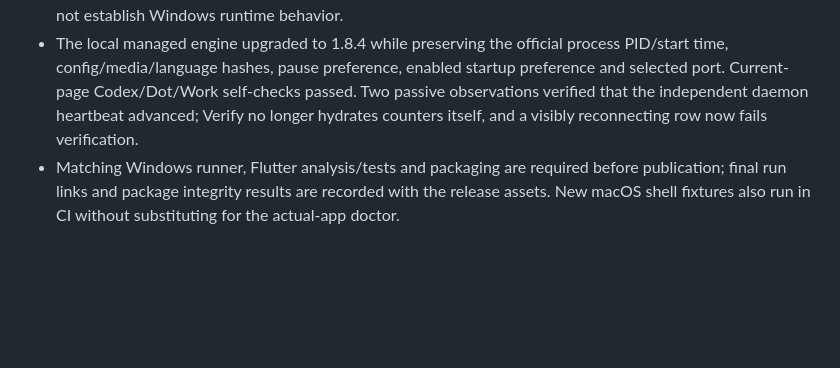
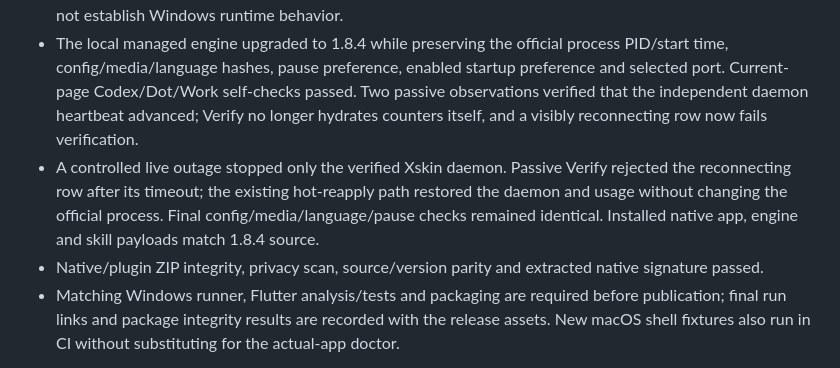
Before and after one commit to timmyc07/Xskin, a Markdown page: docs/macos-reliability.md, the part around the change. Rendered like a GitHub page; blank space fills up the shorter version.

Commit message:
docs(macos): record live connection recovery and preservation checks

```diff
--- a/docs/macos-reliability.md
+++ b/docs/macos-reliability.md
@@ -59,6 +59,8 @@ No official files, signatures, fuses, account/quota protections or launch interc
 - Full macOS `npm test` passed on this Mac, including the new runtime/image/startup fixtures, interruption recovery and the existing renderer/media/configuration/signature/doctor checks. The first run correctly failed its live doctor because the older installed payload was still 1.8.3; after a verified managed upgrade, the full suite passed without bypassing checks.
 - The arm64 native 1.8.4 build passed. Shared Windows Node regressions also passed on this Mac; this does not establish Windows runtime behavior.
 - The local managed engine upgraded to 1.8.4 while preserving the official process PID/start time, config/media/language hashes, pause preference, enabled startup preference and selected port. Current-page Codex/Dot/Work self-checks passed. Two passive observations verified that the independent daemon heartbeat advanced; Verify no longer hydrates counters itself, and a visibly reconnecting row now fails verification.
+- A controlled live outage stopped only the verified Xskin daemon. Passive Verify rejected the reconnecting row after its timeout; the existing hot-reapply path restored the daemon and usage without changing the official process. Final config/media/language/pause checks remained identical. Installed native app, engine and skill payloads match 1.8.4 source.
+- Native/plugin ZIP integrity, privacy scan, source/version parity and extracted native signature passed.
 - Matching Windows runner, Flutter analysis/tests and packaging are required before publication; final run links and package integrity results are recorded with the release assets. New macOS shell fixtures also run in CI without substituting for the actual-app doctor.
 
 Pending physical checks above remain pending regardless of automated pass results. The native app is ad-hoc signed, not Developer ID notarized; no App Store readiness is claimed.
```
